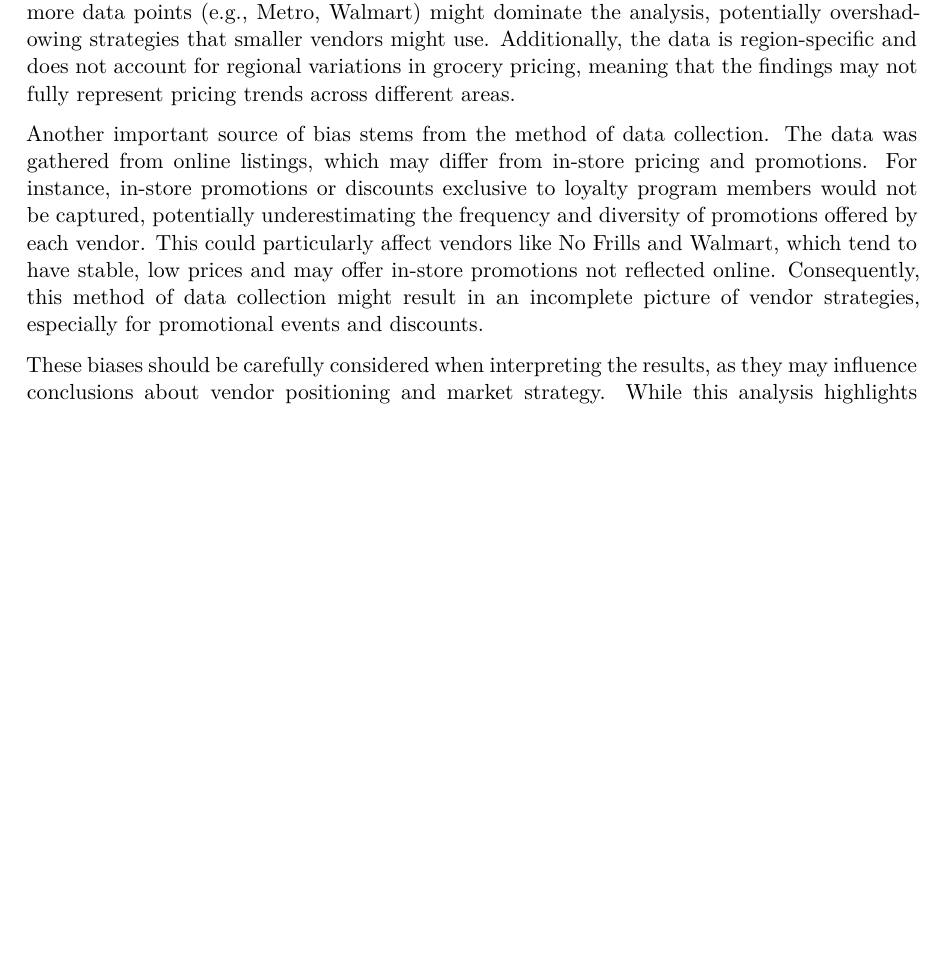
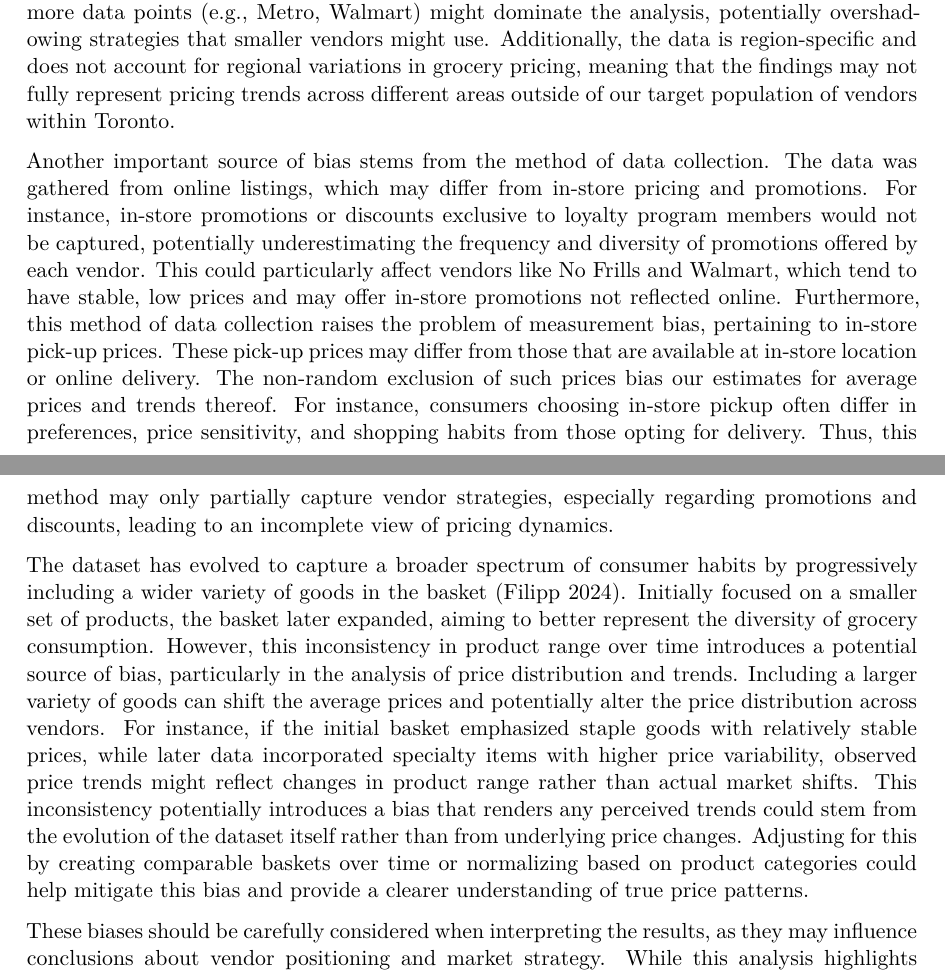
Before and after one commit to AndyYanxunJiang/grocery-price-analysis, a Quarto document (paper/paper.qmd): part of page 7 of 9 before the commit and two parts of pages 7 and 8 of 9 after it, the two joined at a grey line, cut so that both start at the same text, the shorter picture padded with empty space. The pictures show the output file paper/paper.pdf that the author committed with the source.

Commit message:
finalize paper

```diff
--- a/paper/paper.qmd
+++ b/paper/paper.qmd
@@ -201,9 +201,11 @@ The dataset contained missing values in key fields, such as `current_price` and
 To mitigate the effects of missing data, we filtered out incomplete rows in critical analyses, ensuring that results were based only on fully recorded entries. However, this approach cannot account for the representativeness of missing data over time and across vendors, and therefore, the conclusions drawn may be limited by these gaps. Addressing missing data remains essential for improving the accuracy of this type of analysis in future research.
 
 ## Sources of Bias
-The dataset is subject to several potential biases that may affect the analysis and interpretation of grocery pricing data. First, the data includes only a select number of vendors, possibly excluding smaller, independent stores that may have different pricing and promotional strategies. This limitation could skew our understanding of average pricing, as larger vendors with more data points (e.g., Metro, Walmart) might dominate the analysis, potentially overshadowing strategies that smaller vendors might use. Additionally, the data is region-specific and does not account for regional variations in grocery pricing, meaning that the findings may not fully represent pricing trends across different areas.
+The dataset is subject to several potential biases that may affect the analysis and interpretation of grocery pricing data. First, the data includes only a select number of vendors, possibly excluding smaller, independent stores that may have different pricing and promotional strategies. This limitation could skew our understanding of average pricing, as larger vendors with more data points (e.g., Metro, Walmart) might dominate the analysis, potentially overshadowing strategies that smaller vendors might use. Additionally, the data is region-specific and does not account for regional variations in grocery pricing, meaning that the findings may not fully represent pricing trends across different areas outside of our target population of vendors within Toronto.
 
-Another important source of bias stems from the method of data collection. The data was gathered from online listings, which may differ from in-store pricing and promotions. For instance, in-store promotions or discounts exclusive to loyalty program members would not be captured, potentially underestimating the frequency and diversity of promotions offered by each vendor. This could particularly affect vendors like No Frills and Walmart, which tend to have stable, low prices and may offer in-store promotions not reflected online. Consequently, this method of data collection might result in an incomplete picture of vendor strategies, especially for promotional events and discounts.
+Another important source of bias stems from the method of data collection. The data was gathered from online listings, which may differ from in-store pricing and promotions. For instance, in-store promotions or discounts exclusive to loyalty program members would not be captured, potentially underestimating the frequency and diversity of promotions offered by each vendor. This could particularly affect vendors like No Frills and Walmart, which tend to have stable, low prices and may offer in-store promotions not reflected online. Furthermore, this method of data collection raises the problem of measurement bias, pertaining to in-store pick-up prices. These pick-up prices may differ from those that are available at in-store location or online delivery. The non-random exclusion of such prices bias our estimates for average prices and trends thereof. For instance, consumers choosing in-store pickup often differ in preferences, price sensitivity, and shopping habits from those opting for delivery. Thus, this method may only partially capture vendor strategies, especially regarding promotions and discounts, leading to an incomplete view of pricing dynamics.
+
+The dataset has evolved to capture a broader spectrum of consumer habits by progressively including a wider variety of goods in the basket [@Filipp_2024]. Initially focused on a smaller set of products, the basket later expanded, aiming to better represent the diversity of grocery consumption. However, this inconsistency in product range over time introduces a potential source of bias, particularly in the analysis of price distribution and trends. Including a larger variety of goods can shift the average prices and potentially alter the price distribution across vendors. For instance, if the initial basket emphasized staple goods with relatively stable prices, while later data incorporated specialty items with higher price variability, observed price trends might reflect changes in product range rather than actual market shifts. This inconsistency potentially introduces a bias that renders any perceived trends could stem from the evolution of the dataset itself rather than from underlying price changes. Adjusting for this by creating comparable baskets over time or normalizing based on product categories could help mitigate this bias and provide a clearer understanding of true price patterns.
 
 These biases should be carefully considered when interpreting the results, as they may influence conclusions about vendor positioning and market strategy. While this analysis highlights general trends across major vendors, understanding the full scope of grocery pricing dynamics would require addressing these biases in future research, potentially by expanding the dataset to include more vendors, regions, and in-store data.
 
```
Also changed, not shown: paper/paper.pdf.
